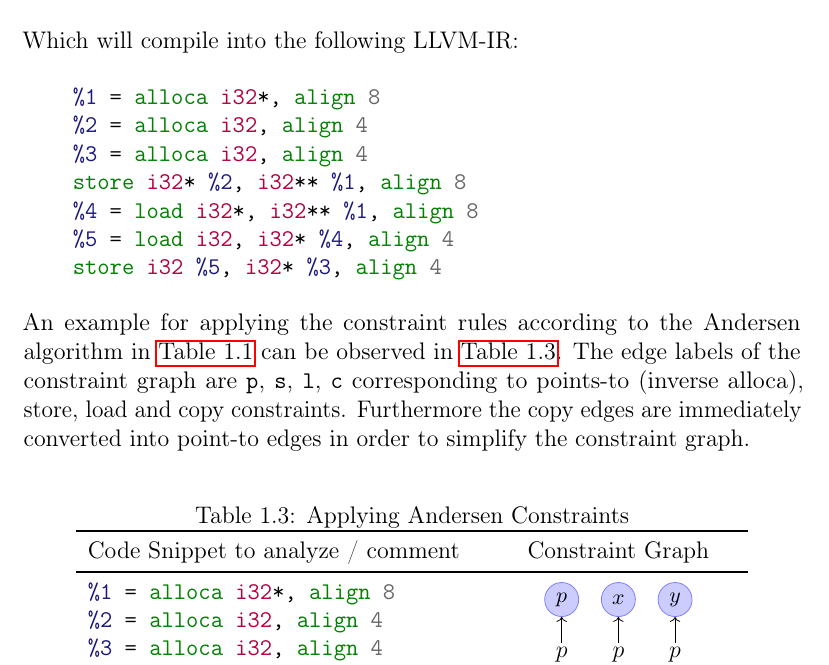
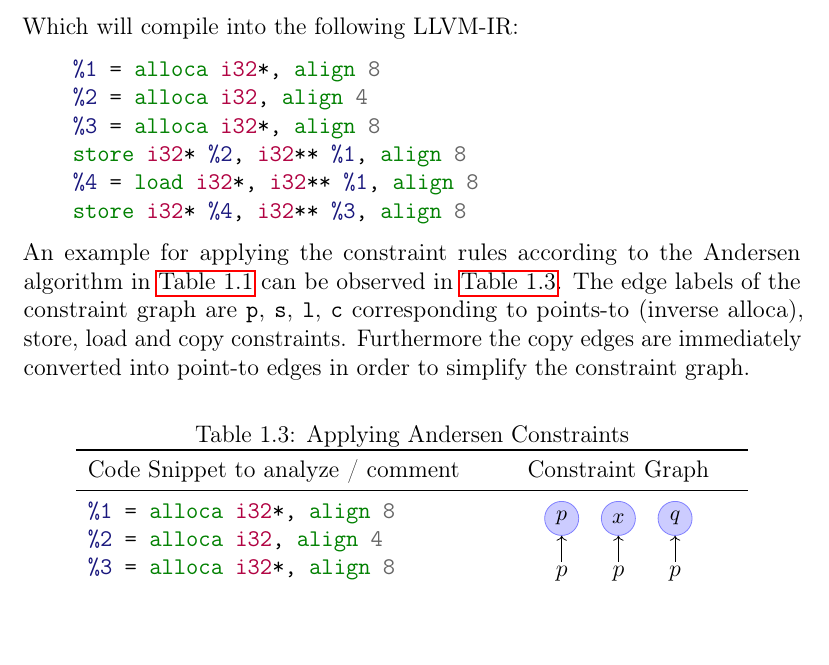
Before and after one commit to lukasboettcher/msc-paper, a LaTeX thesis (main.tex, which reads include/chap1_introduction.tex): part of page 30 of 42, cut so that both start at the same text, the shorter picture padded with empty space. Compiled offline with pdfLaTeX.

Commit message:
use better example for ander

```diff
--- a/include/chap1_introduction.tex
+++ b/include/chap1_introduction.tex
@@ -434,19 +434,18 @@ The following instructions are interpreted as simple constraints:
 Now with alloca, load and store instructions introduced, we can analyze a basic example during pointer analysis.
 We are going to observe a simple c program:
 \begin{minted}{c}
-    int *p, x, y;
+    int *p, x, *q;
     p = &x;
-    y = *p;
+    q = p;
 \end{minted}
 Which will compile into the following LLVM-IR:
 \begin{minted}{llvm}
     %1 = alloca i32*, align 8
     %2 = alloca i32, align 4
-    %3 = alloca i32, align 4
+    %3 = alloca i32*, align 8
     store i32* %2, i32** %1, align 8
     %4 = load i32*, i32** %1, align 8
-    %5 = load i32, i32* %4, align 4
-    store i32 %5, i32* %3, align 4
+    store i32* %4, i32** %3, align 8
 \end{minted}
 An example for applying the constraint rules according to the Andersen algorithm in \autoref{tab:ander} can be observed in \autoref{tab:applyander}.
 The edge labels of the constraint graph are \verb|p|, \verb|s|, \verb|l|, \verb|c| corresponding to points-to (inverse alloca), store, load and copy constraints.
@@ -475,16 +474,15 @@ Furthermore the copy edges are immediately converted into point-to edges in orde
             \node[node] (C) at (2,-2) {\small$\%3$};
             \node[node] (Ap) at (0,0) {\small$p$};
             \node[node] (Bp) at (1,0) {\small$x$};
-            \node[node] (Cp) at (2,0) {\small$y$};
+            \node[node] (Cp) at (2,0) {\small$q$};
             \path [->] (A) edge[] node[linenode] {$p$} (Ap);
             \path [->] (B) edge[] node[linenode] {$p$} (Bp);
             \path [->] (C) edge[] node[linenode] {$p$} (Cp);
-        \end{tikzpicture} \\
+        \end{tikzpicture}                                                        \\
         \midrule
         \begin{minipage}[t]{0.5\textwidth}
             \begin{minted}{llvm}
 store i32* %2, i32** %1, align 8
-%4 = load i32*, i32** %1, align 8
             \end{minted}
         \end{minipage} &
         \begin{tikzpicture}[baseline=0]
```
Also changed, not shown: include/chap1_introduction.tex (7 more changed lines).
